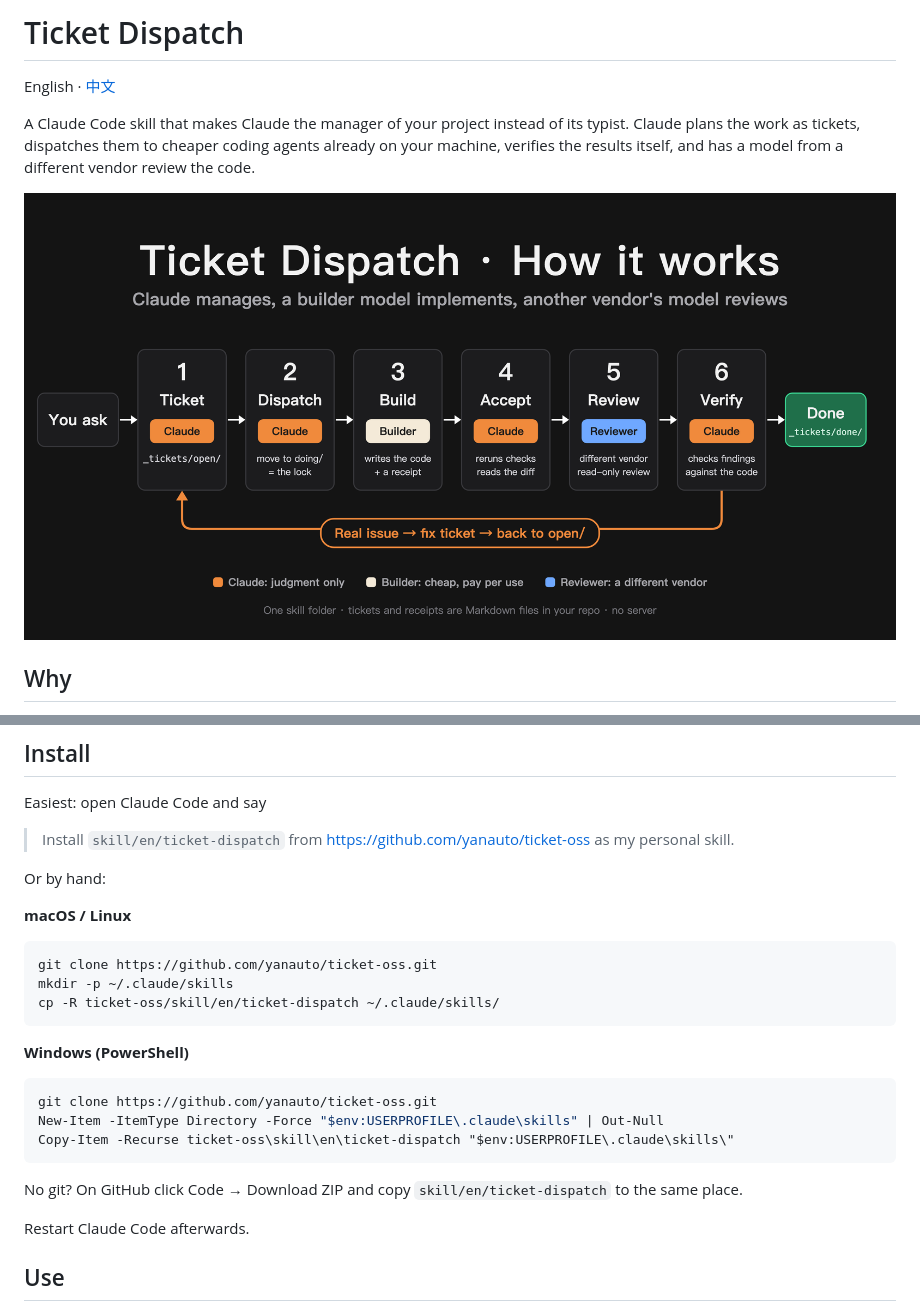
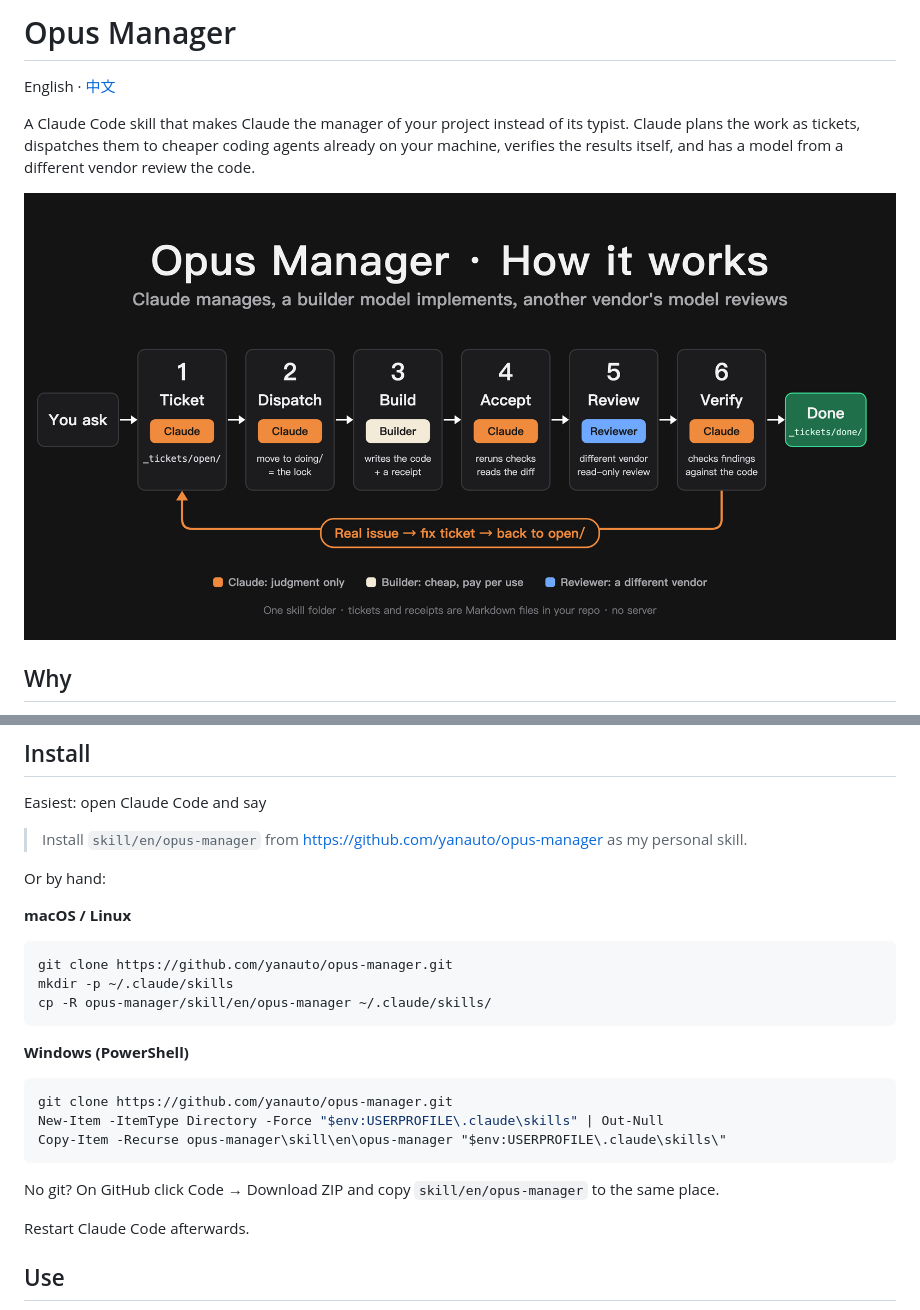
Before and after one commit to yanauto/opus-manager, a Markdown page: README.md, 2 parts joined by grey strips. Drawn GitHub-style; pictures changed too: docs/architecture-en.png.

Commit message:
Rename to opus-manager (repo, skill folder, README, diagram title)
Co-Authored-By: Claude Opus 5.5 <noreply@anthropic.com>

````diff
--- a/README.md
+++ b/README.md
@@ -1,4 +1,4 @@
-# Ticket Dispatch
+# Opus Manager
 
 English · [中文](README.zh-CN.md)
 
@@ -56,27 +56,27 @@ Claude does not make privacy, cost or permission decisions for you.
 
 Easiest: open Claude Code and say
 
-> Install `skill/en/ticket-dispatch` from https://github.com/yanauto/ticket-oss as my personal skill.
+> Install `skill/en/opus-manager` from https://github.com/yanauto/opus-manager as my personal skill.
 
 Or by hand:
 
 **macOS / Linux**
 
 ```bash
-git clone https://github.com/yanauto/ticket-oss.git
+git clone https://github.com/yanauto/opus-manager.git
 mkdir -p ~/.claude/skills
-cp -R ticket-oss/skill/en/ticket-dispatch ~/.claude/skills/
+cp -R opus-manager/skill/en/opus-manager ~/.claude/skills/
 ```
 
 **Windows (PowerShell)**
 
 ```powershell
-git clone https://github.com/yanauto/ticket-oss.git
+git clone https://github.com/yanauto/opus-manager.git
 New-Item -ItemType Directory -Force "$env:USERPROFILE\.claude\skills" | Out-Null
-Copy-Item -Recurse ticket-oss\skill\en\ticket-dispatch "$env:USERPROFILE\.claude\skills\"
+Copy-Item -Recurse opus-manager\skill\en\opus-manager "$env:USERPROFILE\.claude\skills\"
 ```
 
-No git? On GitHub click Code → Download ZIP and copy `skill/en/ticket-dispatch` to the same place.
+No git? On GitHub click Code → Download ZIP and copy `skill/en/opus-manager` to the same place.
 
 Restart Claude Code afterwards.
 
````
Also changed, not shown: README.zh-CN.md (+7 -7 lines), docs/architecture-zh.png, 13 other files.
